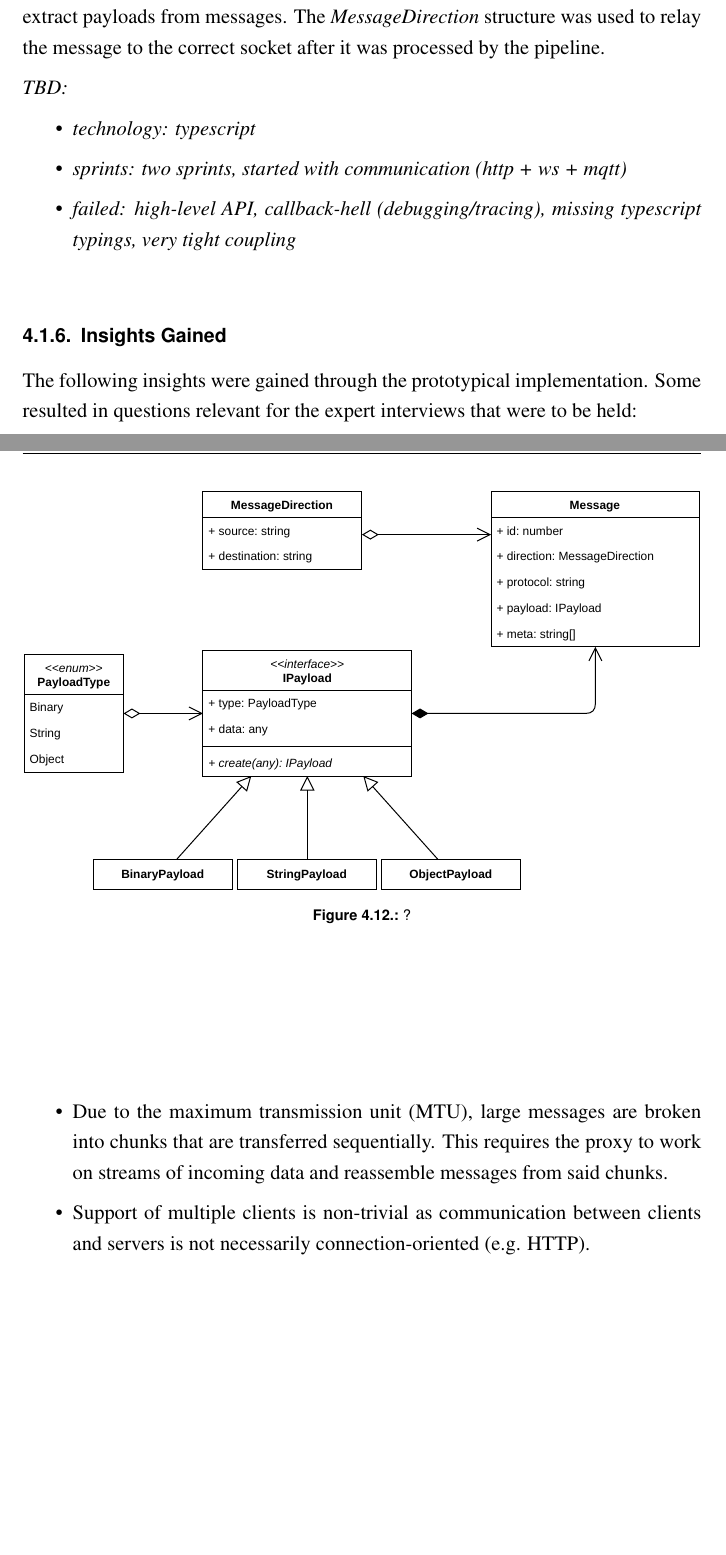
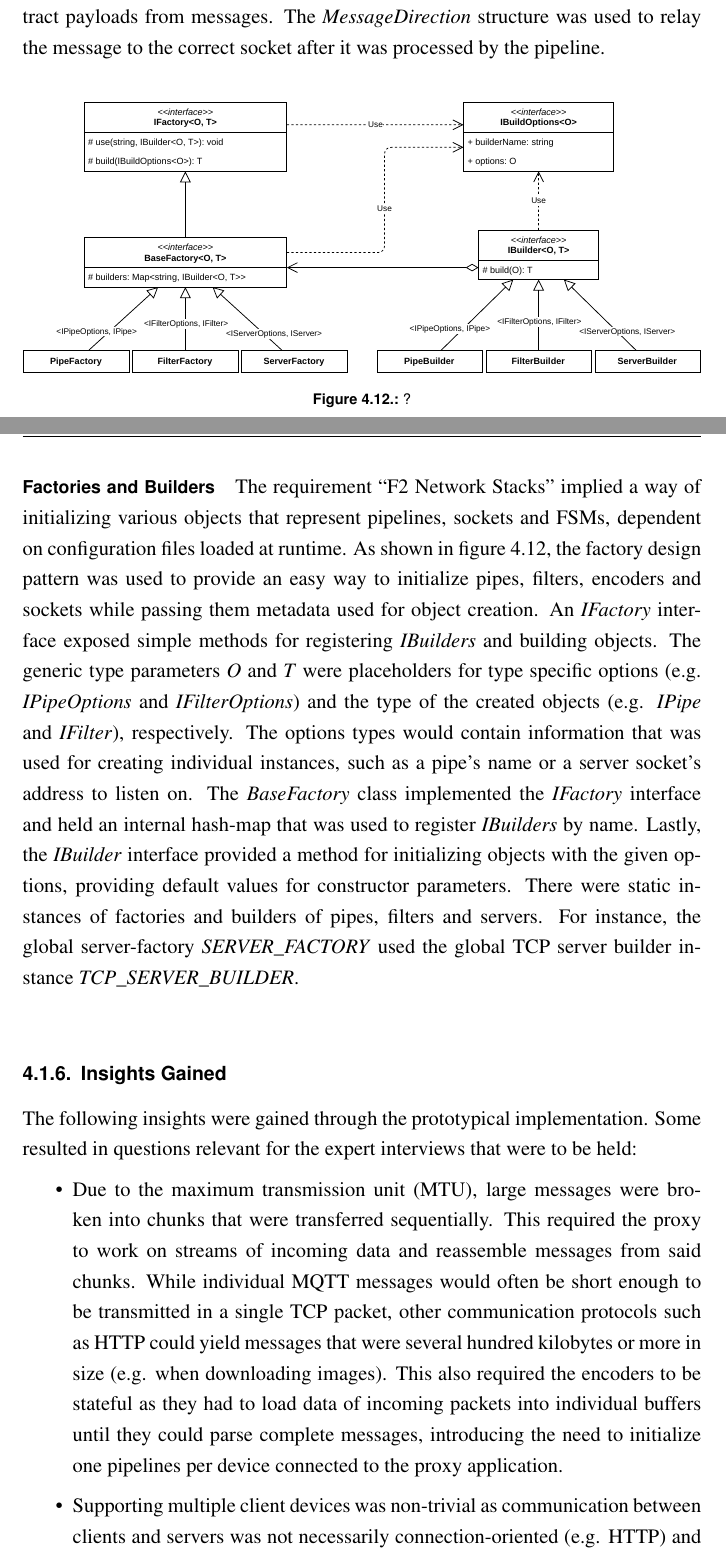
Before and after one commit to molatho/master-thesis, a LaTeX thesis (thesis.tex, which reads chapters/ch04-understanding-the-problem-space.tex): two parts of pages 36 and 37 of 69 before the commit and two parts of pages 36 and 37 of 71 after it, joined at a grey line, cut so that both start at the same text, the shorter picture padded with empty space. Compiled offline with pdfLaTeX.

Commit message:
Prototype I implementation DONE :100:

```diff
--- a/chapters/ch04-understanding-the-problem-space.tex
+++ b/chapters/ch04-understanding-the-problem-space.tex
@@ -197,29 +197,25 @@ weekly sprints after which work on the prototype was halted. It was written in T
     \label{fig:prototype-message-payload}
 \end{figure}
 \paragraph{Messages and Payloads}
-The pipeline system implemented routing and processing of messages, however this required a concept of what messages are and how they convey the information required to perform meaningful and useful operations on network communication. Figure \ref{fig:prototype-message-payload} shows the classes and interfaces that define the messages and payloads types. \emph{Messages} hold basic information such as a unique identifier, the communication protocol they were sent through and metadata that was used to store header information in. The \emph{IPayload} interface allowed for implementation and use of various payload formats such as raw binary information (e.g. \ac{MQTT} message bodies), string contents (e.g. \ac{HTTP} response bodies when the \emph{Content-Type} header indicated \emph{text/*} data) or JavaScript objects such as dictionaries that could hold arbitrary data for cases where there was no meaningful way to extract payloads from messages. The \emph{MessageDirection} structure was used to relay the message to the correct socket after it was processed by the pipeline.
+The pipeline system implemented routing and processing of messages, however this required a concept of what messages are and how they convey the information required to perform meaningful and useful operations on network communication. Figure \ref{fig:prototype-message-payload} shows the classes and interfaces that defined the messages and payloads types. \emph{Messages} hold basic information such as a unique identifier, the communication protocol they were sent through and metadata that was used to store header information in. The \emph{IPayload} interface allowed for implementation and use of various payload formats such as raw binary information (e.g. \ac{MQTT} message bodies), string contents (e.g. \ac{HTTP} response bodies when the \emph{Content-Type} header indicated \emph{text} data) or JavaScript objects such as dictionaries that could hold arbitrary data for cases where there was no meaningful way to extract payloads from messages. The \emph{MessageDirection} structure was used to relay the message to the correct socket after it was processed by the pipeline.
 
 \begin{figure}[h]
     \centering
-    \includegraphics[width=14cm]{img/ch04/prototype/message-payload.pdf}
+    \includegraphics[width=14cm]{img/ch04/prototype/factory-builder.pdf}
     \captionof{figure}{?} %TODO: Describe
-    \label{fig:prototype-message-payload}
+    \label{fig:prototype-factory-builder}
 \end{figure}
 
+\paragraph{Factories and Builders}
+The requirement \enquote{F2 Network Stacks} implied a way of initializing various objects that represent pipelines, sockets and \acp{FSM}, dependent on configuration files loaded at runtime. As shown in figure \ref{fig:prototype-factory-builder}, the factory design pattern was used to provide an easy way to initialize pipes, filters, encoders and sockets while passing them metadata used for object creation. An \emph{IFactory} interface exposed simple methods for registering \emph{IBuilders} and building objects. The generic type parameters \emph{O} and \emph{T} were placeholders for type specific options (e.g. \emph{IPipeOptions} and \emph{IFilterOptions}) and the type of the created objects (e.g. \emph{IPipe} and \emph{IFilter}), respectively. The options types would contain information that was used for creating individual instances, such as a pipe's name or a server socket's address to listen on. The \emph{BaseFactory} class implemented the \emph{IFactory} interface and held an internal hash-map that was used to register \emph{IBuilders} by name. Lastly, the \emph{IBuilder} interface provided a method for initializing objects with the given options, providing default values for constructor parameters. There were static instances of factories and builders of pipes, filters and servers. For instance, the global server-factory \emph{SERVER\_FACTORY} used the global TCP server builder instance \emph{TCP\_SERVER\_BUILDER}.
 
-
-\emph{TBD:}  %TODO: Write out
-\begin{itemize}
-    \item \emph{technology: typescript}
-    \item \emph{sprints: two sprints, started with communication (http + ws + mqtt)}
-    \item \emph{failed: high-level API, callback-hell (debugging/tracing), missing typescript typings, very tight coupling}
-\end{itemize}
+%TODO: FSMs? Also, reference postmortem
 
 \subsection{Insights Gained}
 The following insights were gained through the prototypical implementation. Some resulted in questions relevant for the expert interviews that were to be held:
 \begin{itemize}
-    \item Due to the \ac{MTU}, large messages are broken into chunks that are transferred sequentially. This requires the proxy to work on streams of incoming data and reassemble messages from said chunks. % TODO: Also, stateful + buffers per connection
-    \item Support of multiple clients is non-trivial as communication between clients and servers is not necessarily connection-oriented (e.g. \ac{HTTP}).\\
+    \item Due to the \ac{MTU}, large messages were broken into chunks that were transferred sequentially. This required the proxy to work on streams of incoming data and reassemble messages from said chunks. While individual \ac{MQTT} messages would often be short enough to be transmitted in a single \ac{TCP} packet, other communication protocols such as \ac{HTTP} could yield messages that were several hundred kilobytes or more in size (e.g. when downloading images). This also required the encoders to be stateful as they had to load data of incoming packets into individual buffers until they could parse complete messages, introducing the need to initialize one pipelines per device connected to the proxy application.
+    \item Supporting multiple client devices was non-trivial as communication between clients and servers was not necessarily connection-oriented (e.g. \ac{HTTP}) and individual client devices could not be detected reliably as the \ac{TCP} server socket only had information about its peer's \ac{IP} addresses that, in a real scenario, could be hidden behind another device that implemented \ac{IP} masquerading (e.g. \ac{NAT}). \\
           \emph{Q: Do penetration testers need to test multiple devices at the same time?}
-    \item Increasing the size of the payload of a messages can result in the payload being split upon multiple messages (e.g. \ac{WS}).\\
+    \item In some cases, e.g. with \ac{WS} data-frames, extending a message's payload resulted in its payload being split into multiple messages. This indirectly created new messages that, depending on the exact protocol used, needed to use generated values (such as an unique identifier) or context-specific information (e.g. authentication tokens used in \ac{HTTP} headers). Also, some libraries would generate those values themselves and not define ways to specify those manually.\\
           \emph{Q: Do penetration testers require exact control over the implementation of protocols?}
```
Also changed, not shown: chapters/acronyms.tex (+7 -5 lines), thesis.pdf, chapters/ch04-understanding-the-problem-space.tex (7 more changed lines).
